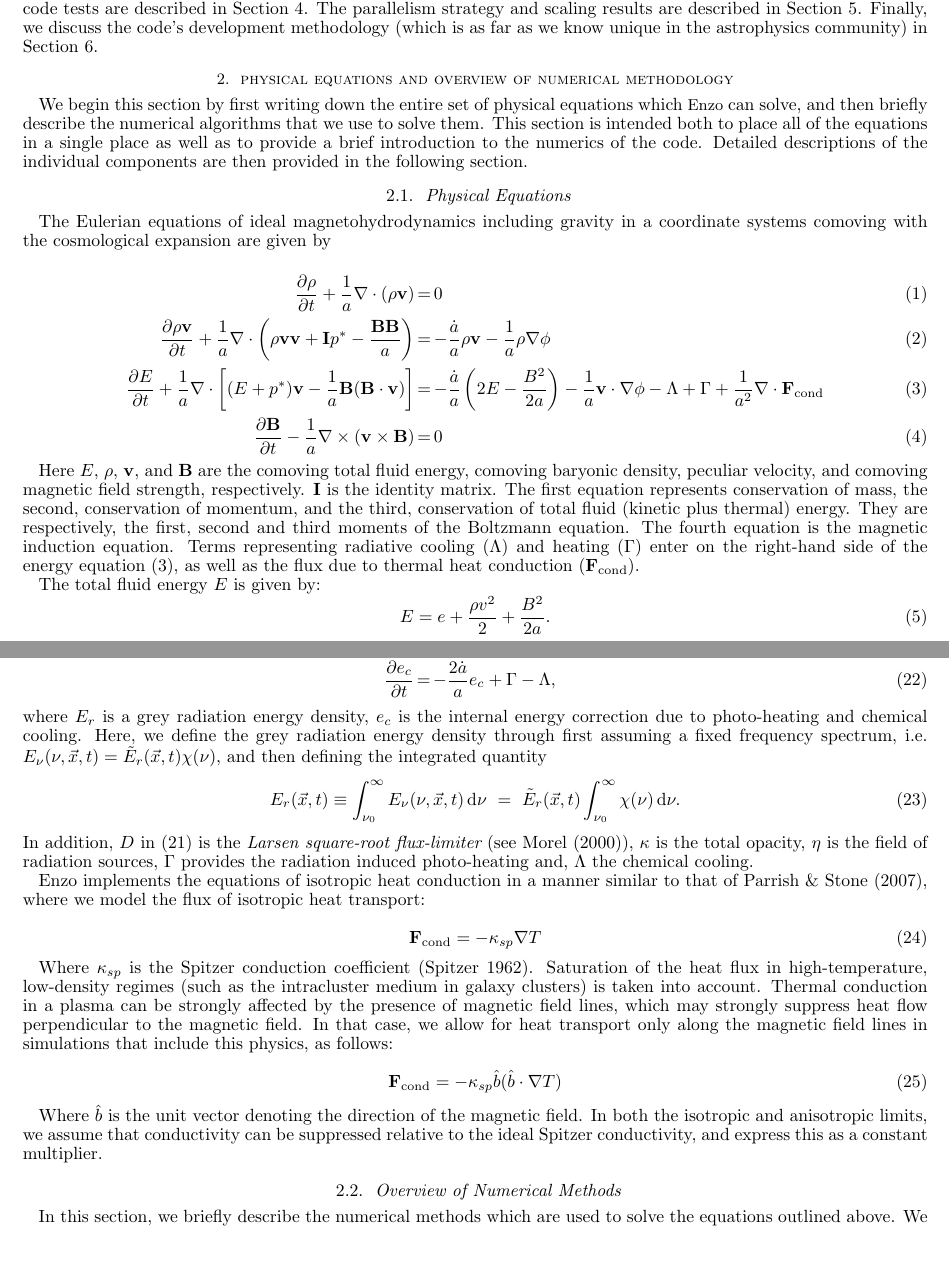
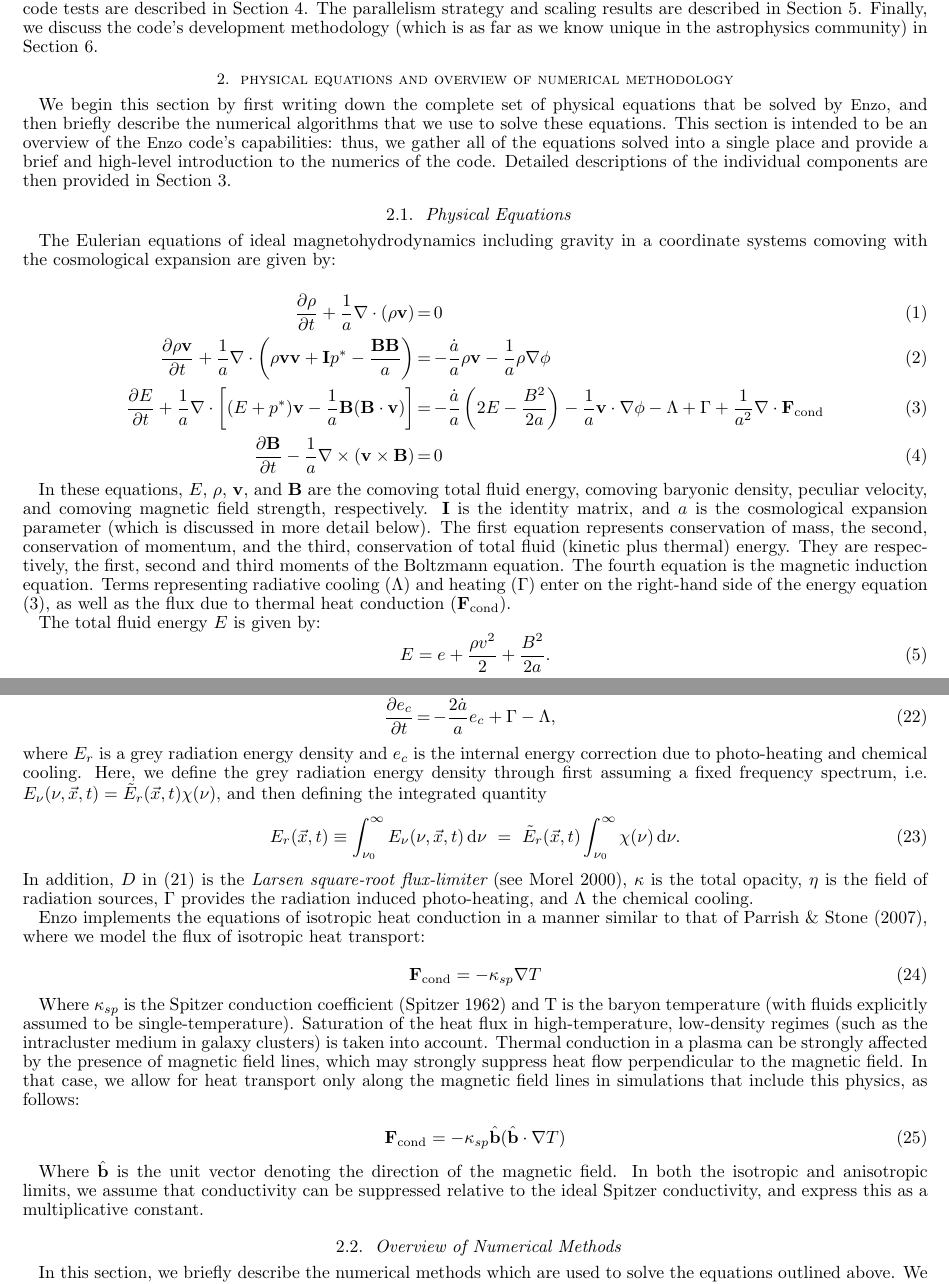
Before and after one commit to enzo-project/enzo-method-paper, a LaTeX document (ms.tex, which reads overview.tex): two parts of pages 2 and 4 of 46, joined at a grey line, cut so that both start at the same text, the shorter picture padded with empty space. Compiled offline with pdfLaTeX.

Commit message:
updated section 2.1 (physical equations)

```diff
--- a/overview.tex
+++ b/overview.tex
@@ -3,7 +3,14 @@
 \section{Physical Equations and Overview of Numerical Methodology}
 \label{sec.overview}
 
-We begin this section by first writing down the entire set of physical equations which \enzo\ can solve, and then briefly describe the numerical algorithms that we use to solve them.  This section is intended both to place all of the equations in a single place as well as to provide a brief introduction to the numerics of the code.  Detailed descriptions of the individual components are then provided in the following section.
+We begin this section by first writing down the complete set of
+physical equations that be solved by \enzo, and then briefly describe
+the numerical algorithms that we use to solve these equations.  This
+section is intended to be an overview of the \enzo\ code's
+capabilities: thus, we gather all of the equations solved into a
+single place and provide a brief and high-level introduction to the
+numerics of the code.  Detailed descriptions of the individual
+components are then provided in Section~\ref{sec.methods}.
 
 % ====================================================
 
@@ -14,7 +21,9 @@ We begin this section by first writing down the entire set of physical equations
 
 %\subsubsection{Magnetohydrodynamics and Gravity}
 
-The Eulerian equations of ideal magnetohydrodynamics including gravity in a coordinate systems comoving with the cosmological expansion are given by
+The Eulerian equations of ideal magnetohydrodynamics including gravity
+in a coordinate systems comoving with the cosmological expansion are
+given by:
 
 \begin{eqnarray}
 \frac{\partial \rho}{\partial t}
@@ -68,7 +77,11 @@ The Eulerian equations of ideal magnetohydrodynamics including gravity in a coor
 %        \label{eq:total_energy}
 %\end{eqnarray}
 %
-Here $E$, $\rho$, $\vecv$, and $\vecB$ are the comoving total fluid energy, comoving baryonic density, peculiar velocity, and comoving magnetic field strength, respectively.  $\myvec{I}$ is the identity matrix.
+In these equations, $E$, $\rho$, $\vecv$, and $\vecB$ are the comoving
+total fluid energy, comoving baryonic density, peculiar velocity, and
+comoving magnetic field strength, respectively.  $\myvec{I}$ is the
+identity matrix, and $a$ is the cosmological expansion parameter
+(which is discussed in more detail below).
 The first equation represents conservation of mass, the second, conservation of momentum, and the third, conservation of total fluid (kinetic plus thermal) energy.  They are respectively, the first, second and third moments of the Boltzmann equation.  The fourth equation is the magnetic induction equation.   Terms representing radiative cooling ($\Lambda$) and heating ($\Gamma$) enter on the right-hand side of the energy equation (\ref{eq:total_energy}), as well as the flux due to thermal heat conduction ($\fcond$).
 
 The total fluid energy $E$ is given by:
@@ -356,7 +381,7 @@ densities. The equations solved are:
 %    \alpha_{i,j} {\mathrm n}_e {\mathrm n}_j - {\mathrm n}_i
 %    \Gamma_i^{ph}, \quad i=1,\ldots,N_s,
 \end{eqnarray}
-where $E_r$ is a grey radiation energy density, $e_c$ is the
+where $E_r$ is a grey radiation energy density and $e_c$ is the
 internal energy correction due to photo-heating and chemical cooling.
 %and ${\mathrm n}_i$ correspond to the chemical number densities of
 %HI, HII, HeI, HeII and HeIII, and ${\mathrm n}_e$ is the electron
@@ -372,9 +397,9 @@ defining the integrated quantity
    \tilde{E}_r(\vec{x},t) \int_{\nu_0}^{\infty} \chi(\nu)\,\mathrm d\nu.
 \end{equation}
 In addition, $D$ in (\ref{eq:fld_radiation}) is the {\em Larsen
-square-root flux-limiter} (see \cite{Morel2000}), $\kappa$ is the total
+square-root flux-limiter} \citep[see][]{Morel2000}, $\kappa$ is the total
 opacity, $\eta$ is the field of radiation sources, $\Gamma$ provides the
-radiation induced photo-heating and, $\Lambda$ the chemical
+radiation induced photo-heating, and $\Lambda$ the chemical
 cooling.
 %, $\alpha_{i,j}$ are the reaction rate coefficients defining
 %the interactions between species ${\mathrm n}_i$ and ${\mathrm n}_j$,
@@ -391,7 +416,8 @@ flux of isotropic heat transport:
 \end{equation}
 
 Where $\kappa_{sp}$ is the Spitzer conduction coefficient
-\citep{1962pfig.book.....S}.  Saturation of the heat flux in
+\citep{1962pfig.book.....S} and T is the baryon temperature (with
+fluids explicitly assumed to be single-temperature).  Saturation of the heat flux in
 high-temperature, low-density regimes (such as the intracluster medium
 in galaxy clusters) is taken into account.  Thermal conduction in a
 plasma can be strongly affected by the presence of magnetic field
@@ -400,14 +426,13 @@ magnetic field.  In that case, we allow for heat transport only along
 the magnetic field lines in simulations that include this physics, as follows:
 
 \begin{equation}
-\fcond= -\kappa_{sp} \hat{b} (\hat{b} \cdot \nabla T)
+\fcond= -\kappa_{sp} \hat{\textbf{b}} (\hat{\textbf{b}} \cdot \nabla T)
 \end{equation}
 
-Where $\hat{b}$ is the unit vector denoting the direction of the
+Where $\hat{\textbf{b}}$ is the unit vector denoting the direction of the
 magnetic field.  In both the isotropic and anisotropic limits, we
 assume that conductivity can be suppressed relative to the ideal
-Spitzer conductivity, and express this as a constant multiplier.
-
+Spitzer conductivity, and express this as a multiplicative constant.
 
 % ====================================================
 
```
Also changed, not shown: overview.tex (26 more changed lines).
